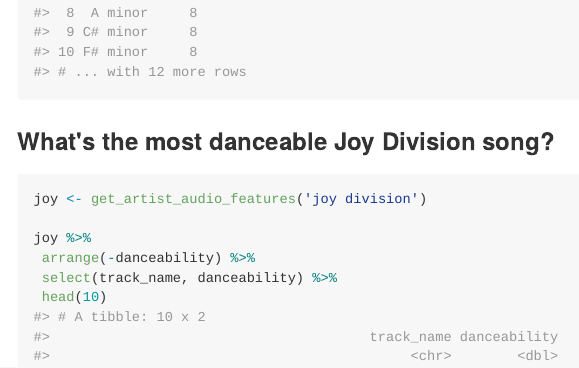
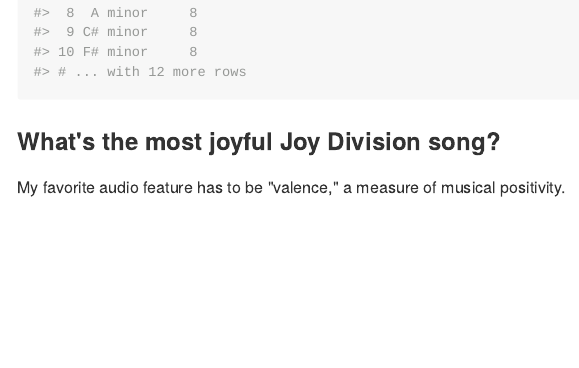
Before and after one commit to charlie86/spotifyr, an R Markdown document (readme.Rmd): the page in a window 1100 px wide, from 1220 px down. The pictures show the output file README.md that the author committed with the source, drawn offline in the style of GitHub; long lines of code are wrapped.

Commit message:
change joy divisoin example

````diff
--- a/readme.Rmd
+++ b/readme.Rmd
@@ -44,10 +44,9 @@
 count(beatles, key_mode, sort = T)
 ```
 
-### What's the most danceable Joy Division song?
+### What's the most joyful Joy Division song?
+My favorite audio feature has to be "valence," a measure of musical positivity.
 ```{r}
 joy <- get_artist_audio_features('joy division')
 
 joy %>%
- arrange(-danceability) %>%
- select(track_name, danceability) %>%
````
Also changed, not shown: README.md, readme.Rmd (3 more changed lines).
